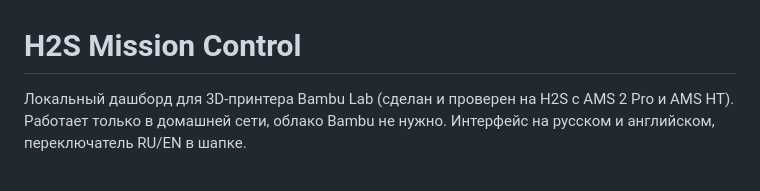
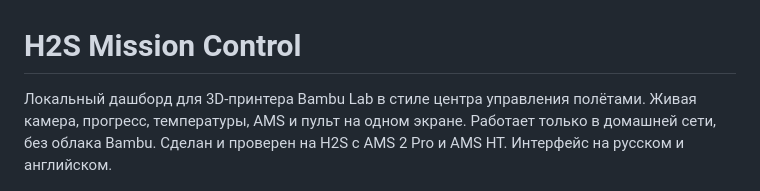
Before and after one commit to sthal/bambu-dash, a Markdown page: README.md, the part around the change printed below. GitHub-like rendering.

```diff
--- a/README.md
+++ b/README.md
@@ -1,4 +1,4 @@
 # H2S Mission Control
 
-Локальный дашборд для 3D-принтера Bambu Lab (сделан и проверен на H2S с AMS 2 Pro и AMS HT). Работает только в домашней сети, облако Bambu не нужно. Интерфейс на русском и английском, переключатель RU/EN в шапке.
+Локальный дашборд для 3D-принтера Bambu Lab в стиле центра управления полётами. Живая камера, прогресс, температуры, AMS и пульт на одном экране. Работает только в домашней сети, без облака Bambu. Сделан и проверен на H2S с AMS 2 Pro и AMS HT. Интерфейс на русском и английском.
 
```
Also changed, not shown: other parts of README.md (+14 -1 lines), docs/phone.png (added), 2 other files.
